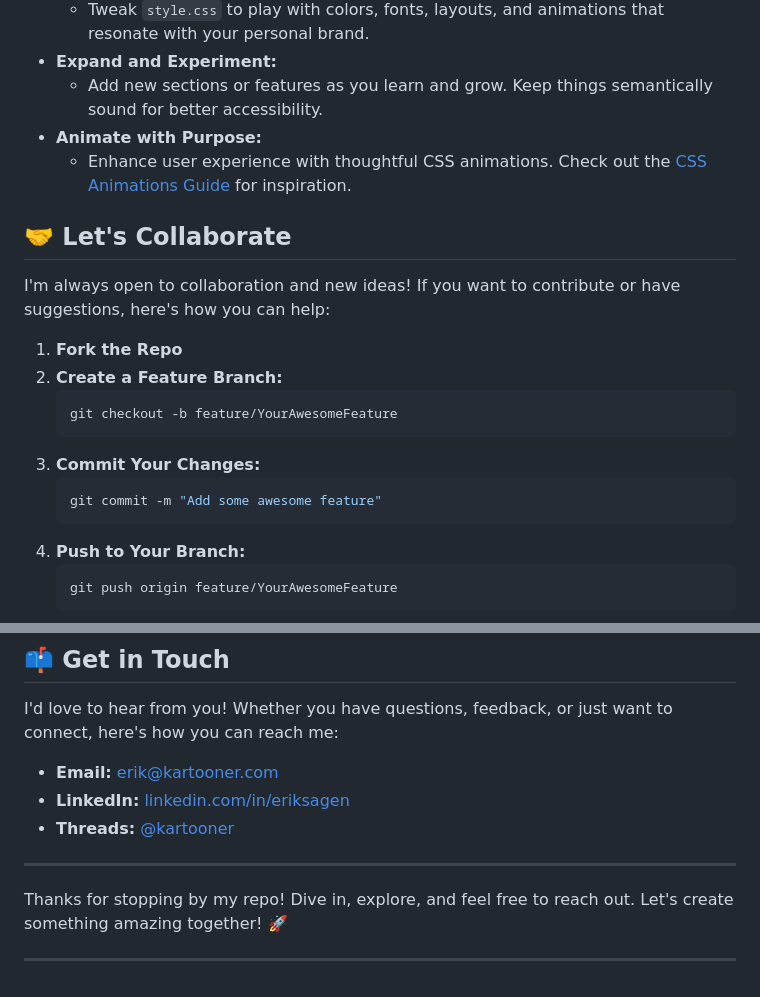
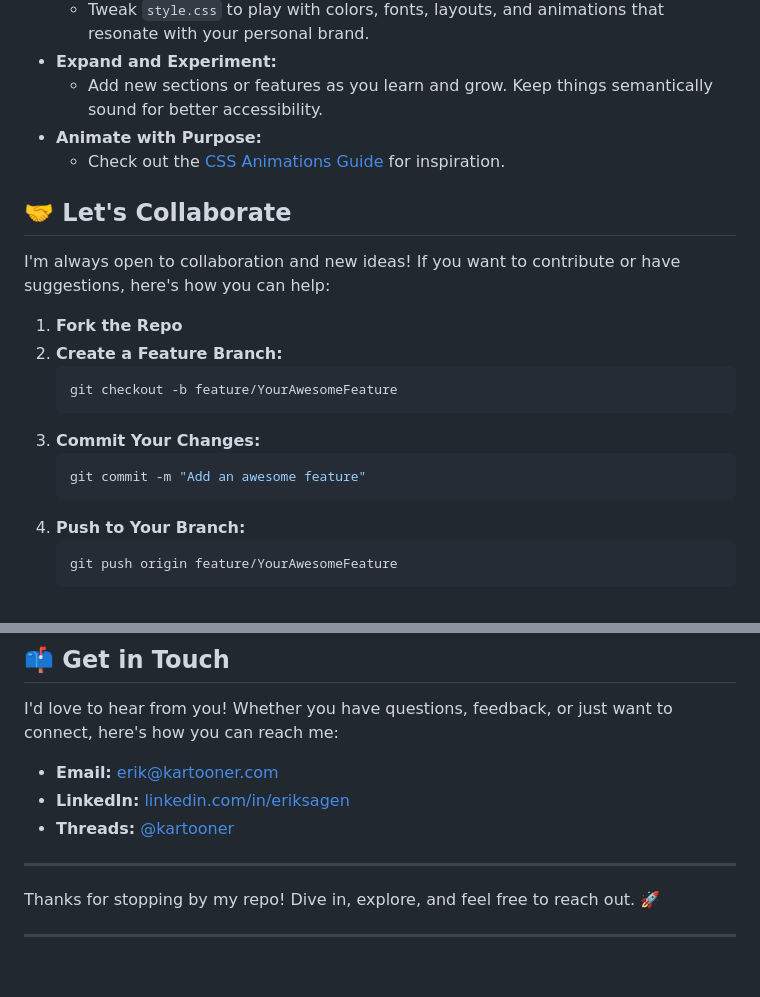
Before and after one commit to kartooner/kartoonerdotcom, a Markdown page: readme.md, 2 parts joined by grey strips. GitHub-like rendering.

Commit message:
Update readme.md
Readme needed a refresh.

````diff
--- a/readme.md
+++ b/readme.md
@@ -53,7 +53,7 @@ Want to check out the code or make your own tweaks? Here's how to get started:
 - **Expand and Experiment:**
   - Add new sections or features as you learn and grow. Keep things semantically sound for better accessibility.
 - **Animate with Purpose:**
-  - Enhance user experience with thoughtful CSS animations. Check out the [CSS Animations Guide](https://developer.mozilla.org/en-US/docs/Web/CSS/CSS_Animations/Using_CSS_animations) for inspiration.
+  - Check out the [CSS Animations Guide](https://developer.mozilla.org/en-US/docs/Web/CSS/CSS_Animations/Using_CSS_animations) for inspiration.
 
 ## 🤝 Let's Collaborate
 
@@ -66,7 +66,7 @@ I'm always open to collaboration and new ideas! If you want to contribute or hav
    ```
 3. **Commit Your Changes:**
    ```bash
-   git commit -m "Add some awesome feature"
+   git commit -m "Add an awesome feature"
    ```
 4. **Push to Your Branch:**
    ```bash
@@ -91,6 +91,6 @@ I'd love to hear from you! Whether you have questions, feedback, or just want to
 
 ---
 
-Thanks for stopping by my repo! Dive in, explore, and feel free to reach out. Let's create something amazing together! 🚀
+Thanks for stopping by my repo! Dive in, explore, and feel free to reach out. 🚀
 
 ---
````
